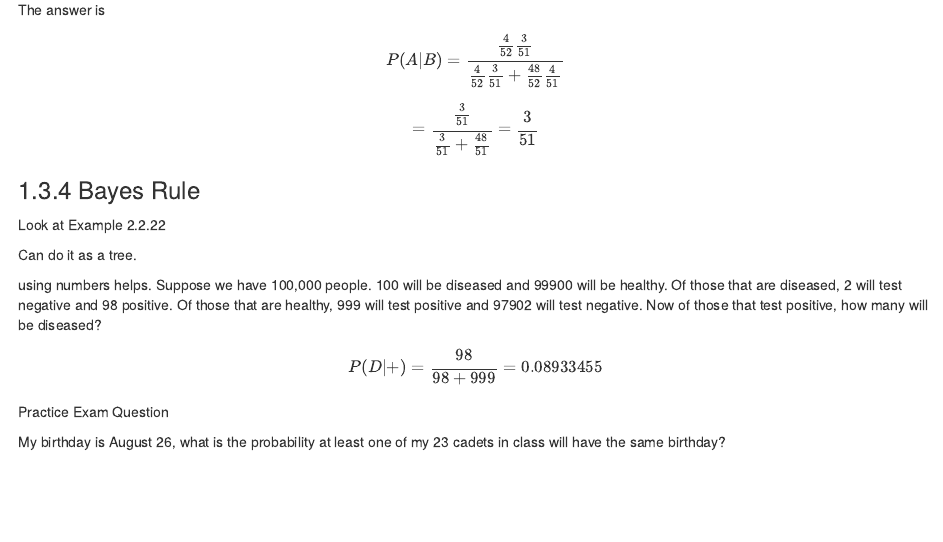
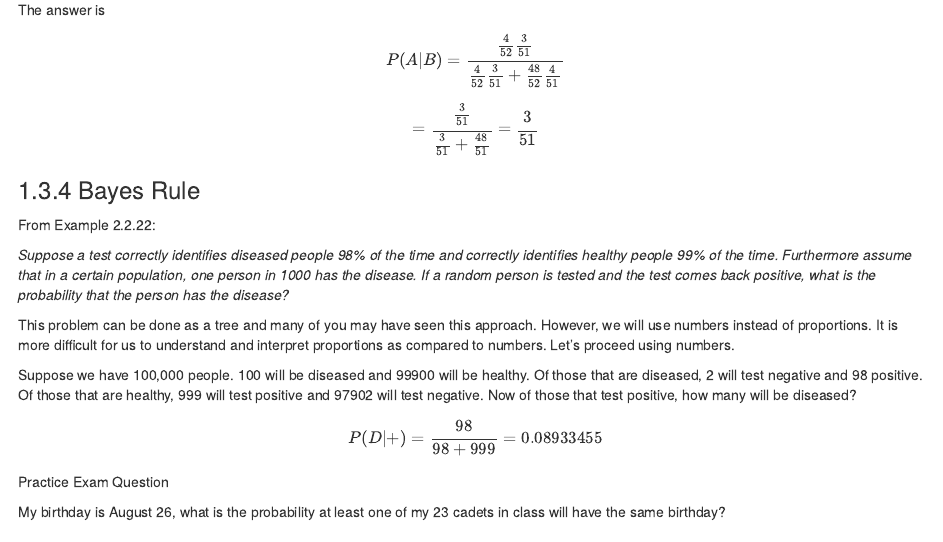
Before and after one commit to drewnlia/undergraduate-statistics-notes, an R Markdown document (02-Probability-and-RV.Rmd): the page in a window 1100 px wide, from 5990 px down. Rendered offline with R 4.5, knitr and Pandoc, with nearby package versions; drawn as R Markdown's standard HTML page in place of the format the file asks for.

Commit message:
Updated Bayes Example in Chapter 2

```diff
--- a/02-Probability-and-RV.Rmd
+++ b/02-Probability-and-RV.Rmd
@@ -263,11 +263,13 @@ $$={{3 \over 51} \over {3 \over 51}+ {48 \over 51}}={3 \over 51}$$
 
 ### Bayes Rule
 
-Look at Example 2.2.22
+From Example 2.2.22:
 
-Can do it as a tree.
+*Suppose a test correctly identifies diseased people 98% of the time and correctly identifies healthy people 99% of the time.  Furthermore assume that in a certain population, one person in 1000 has the disease.  If a random person is tested and the test comes back positive, what is the probability that the person has the disease?*
 
-using numbers helps.  Suppose we have 100,000 people.  100 will be diseased and 99900 will be healthy.  Of those that are diseased, 2 will test negative and 98 positive.  Of those that are healthy, 999 will test positive and 97902 will test negative.  Now of those that test positive, how many will be diseased?
+This problem can be done as a tree and many of you may have seen this approach.  However, we will use numbers instead of proportions.  It is more difficult for us to understand and interpret proportions as compared to numbers.  Let's proceed using numbers.
+
+Suppose we have 100,000 people.  100 will be diseased and 99900 will be healthy.  Of those that are diseased, 2 will test negative and 98 positive.  Of those that are healthy, 999 will test positive and 97902 will test negative.  Now of those that test positive, how many will be diseased?
 $$P(D|+)={98 \over 98+999}=0.08933455$$
 
 Practice Exam Question
```
Also changed, not shown: docs/fastR-Notes.tex, docs/search_index.json, 47 other files.
